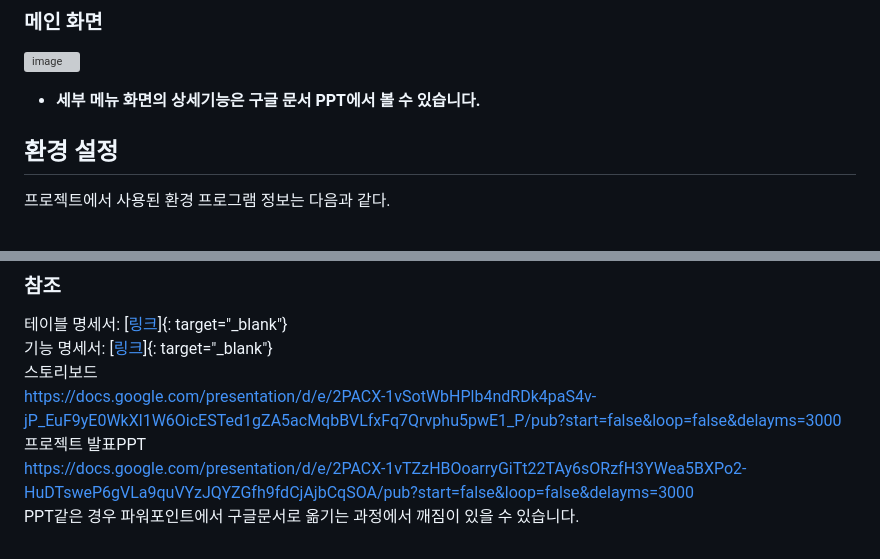
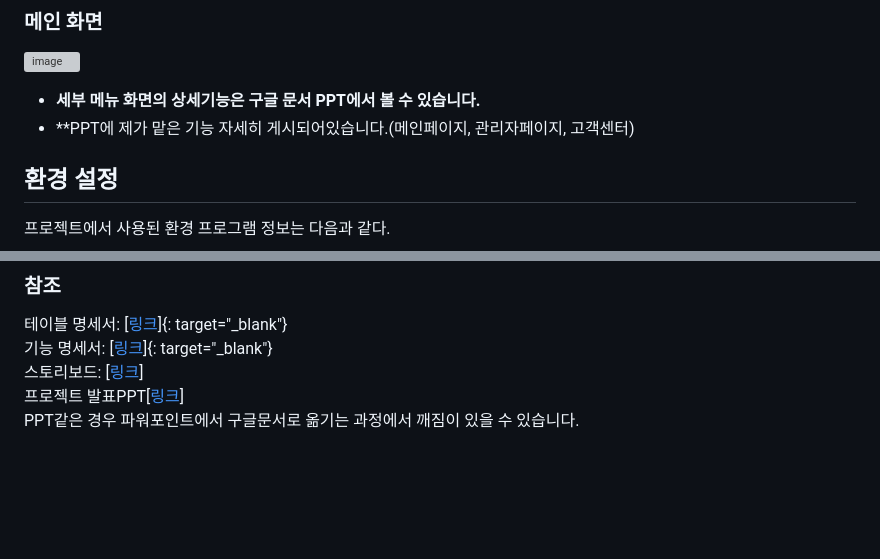
Before and after one commit to youngminkk/Movingprj, a Markdown page: README.md, 2 parts joined by grey strips. GitHub-like rendering; blank space fills up the shorter version; grey boxes are pictures that could not be loaded.

```diff
--- a/README.md
+++ b/README.md
@@ -34,6 +34,7 @@
 
 
 - **세부 메뉴 화면의 상세기능은 구글 문서 PPT에서 볼 수 있습니다.**
+- **PPT에 제가 맡은 기능 자세히 게시되어있습니다.(메인페이지, 관리자페이지, 고객센터)
 
 
 ## 환경 설정
@@ -55,6 +56,6 @@
 
 테이블 명세서: [[링크](https://docs.google.com/spreadsheets/d/e/2PACX-1vTyOfiAIveItVHxqsAJf57iTPeVjK1XzJ1M1DLB9PzJWFpPZnF6218H-CqwG0YQ084ifv-xO2JIlOBL/pubhtml?gid=2017311501&single=true)]{: target="_blank"} <br />
 기능 명세서: [[링크](https://docs.google.com/spreadsheets/d/e/2PACX-1vQDitT3fnGcgKlNN_6w9P6_DFTe1uYruFfMVLWOMuHF3KXYVn_HJPAvOM8Z3euOKLNwvs0DQMps9OoG/pubhtml)]{: target="_blank"}  <br />
-스토리보드 <br /> https://docs.google.com/presentation/d/e/2PACX-1vSotWbHPlb4ndRDk4paS4v-jP_EuF9yE0WkXl1W6OicESTed1gZA5acMqbBVLfxFq7Qrvphu5pwE1_P/pub?start=false&loop=false&delayms=3000 <br />
-프로젝트 발표PPT <br />  https://docs.google.com/presentation/d/e/2PACX-1vTZzHBOoarryGiTt22TAy6sORzfH3YWea5BXPo2-HuDTsweP6gVLa9quVYzJQYZGfh9fdCjAjbCqSOA/pub?start=false&loop=false&delayms=3000 <br />
+스토리보드: [[링크](https://docs.google.com/presentation/d/e/2PACX-1vSotWbHPlb4ndRDk4paS4v-jP_EuF9yE0WkXl1W6OicESTed1gZA5acMqbBVLfxFq7Qrvphu5pwE1_P/pub?start=false&loop=false&delayms=3000)] <br />
+프로젝트 발표PPT[[링크](https://docs.google.com/presentation/d/e/2PACX-1vTZzHBOoarryGiTt22TAy6sORzfH3YWea5BXPo2-HuDTsweP6gVLa9quVYzJQYZGfh9fdCjAjbCqSOA/pub?start=false&loop=false&delayms=3000)] <br />
 PPT같은 경우 파워포인트에서 구글문서로 옮기는 과정에서 깨짐이 있을 수 있습니다.
```
